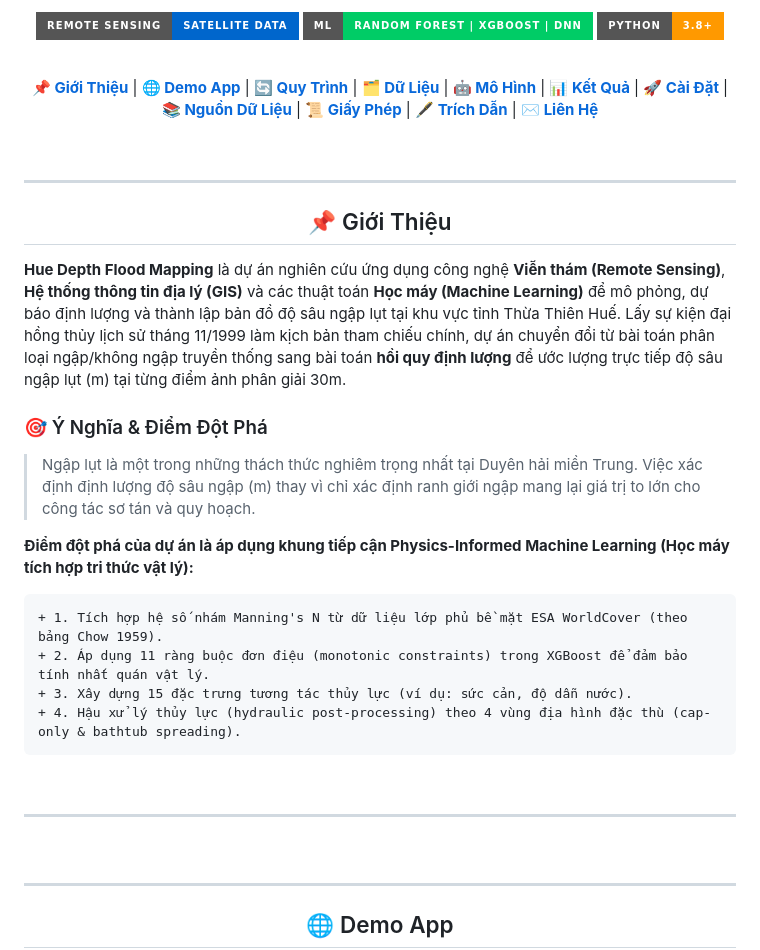
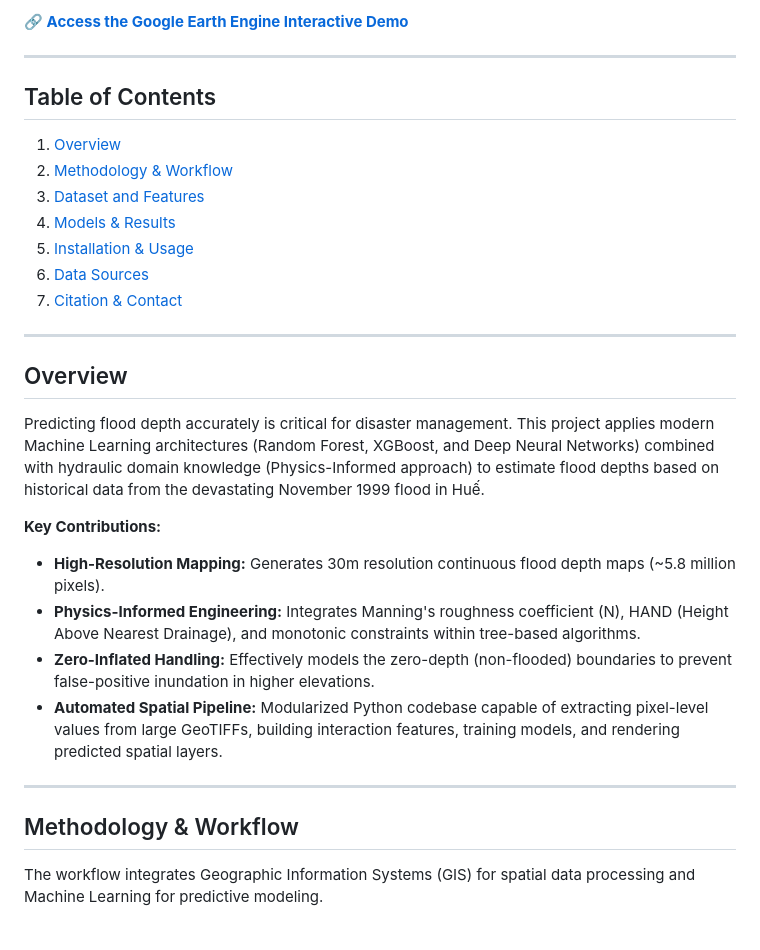
Before and after one commit to ntuson0810-droid/Hue-Depth-Flood-Mapping, a Markdown page: README.md, the part around one of its changes. Drawn GitHub-style; badges without logos.

````diff
--- a/README.md
+++ b/README.md
@@ -9,60 +8,32 @@
 
-<br>
-
-[![Remote Sensing](https://img.shields.io/badge/Remote%20Sensing-Satellite%20Data-0066cc?style=for-the-badge&logo=nasa)](https://github.com/ntuson0810-droid/Hue-Depth-Flood-Mapping)
-[![Machine Learning](https://img.shields.io/badge/ML-Random%20Forest%20|%20XGBoost%20|%20DNN-00cc66?style=for-the-badge&logo=tensorflow)](https://github.com/ntuson0810-droid/Hue-Depth-Flood-Mapping)
-[![Python](https://img.shields.io/badge/Python-3.8+-ff9900?style=for-the-badge&logo=python&logoColor=white)](https://www.python.org/)
-
-<br>
-
-**[📌 Giới Thiệu](#-giới-thiệu)** |
-**[🌐 Demo App](#-demo-app)** |
-**[🔄 Quy Trình](#-quy-trình-nghiên-cứu)** |
-**[🗂 Dữ Liệu](#-bộ-dữ-liệu-chi-tiết)** |
-**[🤖 Mô Hình](#-các-mô-hình)** |
-**[📊 Kết Quả](#-kết-quả-thực-nghiệm)** |
-**[🚀 Cài Đặt](#-cài-đặt--sử-dụng)** |
-**[📚 Nguồn Dữ Liệu](#-nguồn-dữ-liệu-data-sources)** |
-**[📜 Giấy Phép](#-giấy-phép-license)** |
-**[🖋️ Trích Dẫn](#️-trích-dẫn-citation)** |
-**[✉️ Liên Hệ](#️-liên-hệ-contact)**
-
-</div>
-
-<br>
+**[🔗 Access the Google Earth Engine Interactive Demo](https://ee-ntuson2003nts.projects.earthengine.app/view/machine-learning--remote-sensing-hue-flood-depth-mapping)**
 
 ---
 
-<div align="center">
-
-## 📌 Giới Thiệu
-
-</div>
-
-**Hue Depth Flood Mapping** là dự án nghiên cứu ứng dụng công nghệ **Viễn thám (Remote Sensing)**, **Hệ thống thông tin địa lý (GIS)** và các thuật toán **Học máy (Machine Learning)** để mô phỏng, dự báo định lượng và thành lập bản đồ độ sâu ngập lụt tại khu vực tỉnh Thừa Thiên Huế. Lấy sự kiện đại hồng thủy lịch sử tháng 11/1999 làm kịch bản tham chiếu chính, dự án chuyển đổi từ bài toán phân loại ngập/không ngập truyền thống sang bài toán **hồi quy định lượng** để ước lượng trực tiếp độ sâu ngập lụt (m) tại từng điểm ảnh phân giải 30m.
-
-### 🎯 Ý Nghĩa & Điểm Đột Phá
-
-> Ngập lụt là một trong những thách thức nghiêm trọng nhất tại Duyên hải miền Trung. Việc xác định định lượng độ sâu ngập (m) thay vì chỉ xác định ranh giới ngập mang lại giá trị to lớn cho công tác sơ tán và quy hoạch.
-
-**Điểm đột phá của dự án là áp dụng khung tiếp cận Physics-Informed Machine Learning (Học máy tích hợp tri thức vật lý):**
-```diff
-+ 1. Tích hợp hệ số nhám Manning's N từ dữ liệu lớp phủ bề mặt ESA WorldCover (theo bảng Chow 1959).
-+ 2. Áp dụng 11 ràng buộc đơn điệu (monotonic constraints) trong XGBoost để đảm bảo tính nhất quán vật lý.
-+ 3. Xây dựng 15 đặc trưng tương tác thủy lực (ví dụ: sức cản, độ dẫn nước).
-+ 4. Hậu xử lý thủy lực (hydraulic post-processing) theo 4 vùng địa hình đặc thù (cap-only & bathtub spreading).
-```
-
-<br>
+## Table of Contents
+1. [Overview](#overview)
+2. [Methodology & Workflow](#methodology--workflow)
+3. [Dataset and Features](#dataset-and-features)
+4. [Models & Results](#models--results)
+5. [Installation & Usage](#installation--usage)
+6. [Data Sources](#data-sources)
+7. [Citation & Contact](#citation--contact)
 
 ---
 
+## Overview
 
-<br>
+Predicting flood depth accurately is critical for disaster management. This project applies modern Machine Learning architectures (Random Forest, XGBoost, and Deep Neural Networks) combined with hydraulic domain knowledge (Physics-Informed approach) to estimate flood depths based on historical data from the devastating November 1999 flood in Huế.
+
+**Key Contributions:**
+- **High-Resolution Mapping:** Generates 30m resolution continuous flood depth maps (~5.8 million pixels).
+- **Physics-Informed Engineering:** Integrates Manning's roughness coefficient (N), HAND (Height Above Nearest Drainage), and monotonic constraints within tree-based algorithms.
+- **Zero-Inflated Handling:** Effectively models the zero-depth (non-flooded) boundaries to prevent false-positive inundation in higher elevations.
+- **Automated Spatial Pipeline:** Modularized Python codebase capable of extracting pixel-level values from large GeoTIFFs, building interaction features, training models, and rendering predicted spatial layers.
 
 ---
 
-<div align="center">
+## Methodology & Workflow
 
-## 🌐 Demo App
+The workflow integrates Geographic Information Systems (GIS) for spatial data processing and Machine Learning for predictive modeling.
 
````
Also changed, not shown: other parts of README.md (+53 -168 lines).
